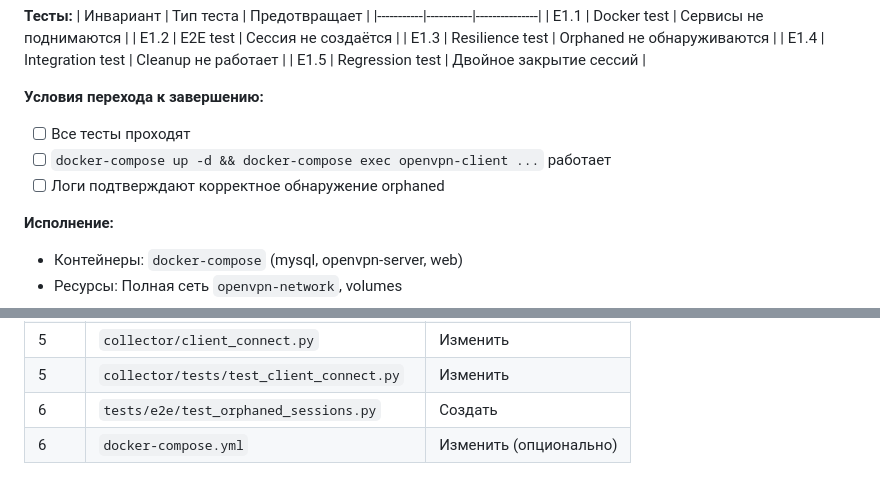
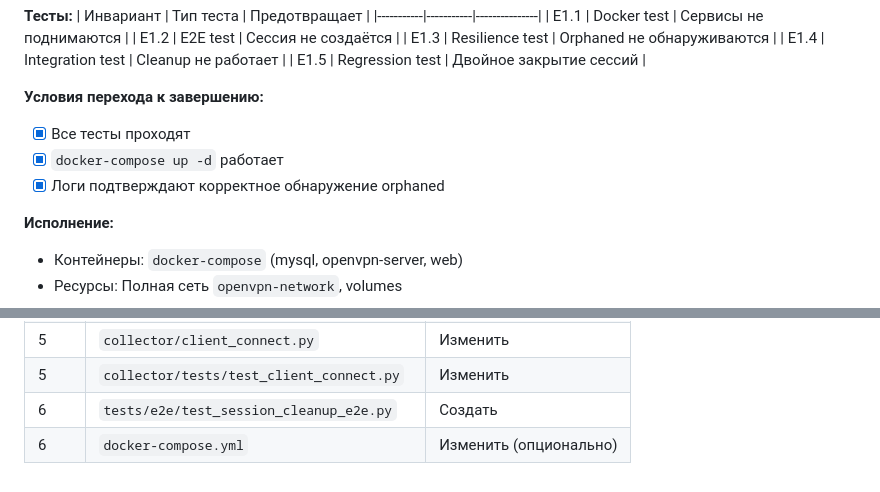
Before and after one commit to spo0okie/ovpn-logserver, a Markdown page: plans/session-cleanup.md, 2 parts joined by grey strips. Drawn GitHub-style.

Commit message:
docs: Update session-cleanup.md - mark Stage 6 as completed

```diff
--- a/plans/session-cleanup.md
+++ b/plans/session-cleanup.md
@@ -269,9 +269,9 @@ Session.disconnected_at: DateTime  # NULLABLE
 | E1.5 | Regression test | Двойное закрытие сессий |
 
 **Условия перехода к завершению:**
-- [ ] Все тесты проходят
-- [ ] `docker-compose up -d && docker-compose exec openvpn-client ...` работает
-- [ ] Логи подтверждают корректное обнаружение orphaned
+- [x] Все тесты проходят
+- [x] `docker-compose up -d` работает
+- [x] Логи подтверждают корректное обнаружение orphaned
 
 **Исполнение:**
 - Контейнеры: `docker-compose` (mysql, openvpn-server, web)
@@ -313,5 +313,5 @@ Session.disconnected_at: DateTime  # NULLABLE
 | 4 | `docker/openvpn-server/entrypoint.sh` | Изменить |
 | 5 | `collector/client_connect.py` | Изменить |
 | 5 | `collector/tests/test_client_connect.py` | Изменить |
-| 6 | `tests/e2e/test_orphaned_sessions.py` | Создать |
+| 6 | `tests/e2e/test_session_cleanup_e2e.py` | Создать |
 | 6 | `docker-compose.yml` | Изменить (опционально) |
```
